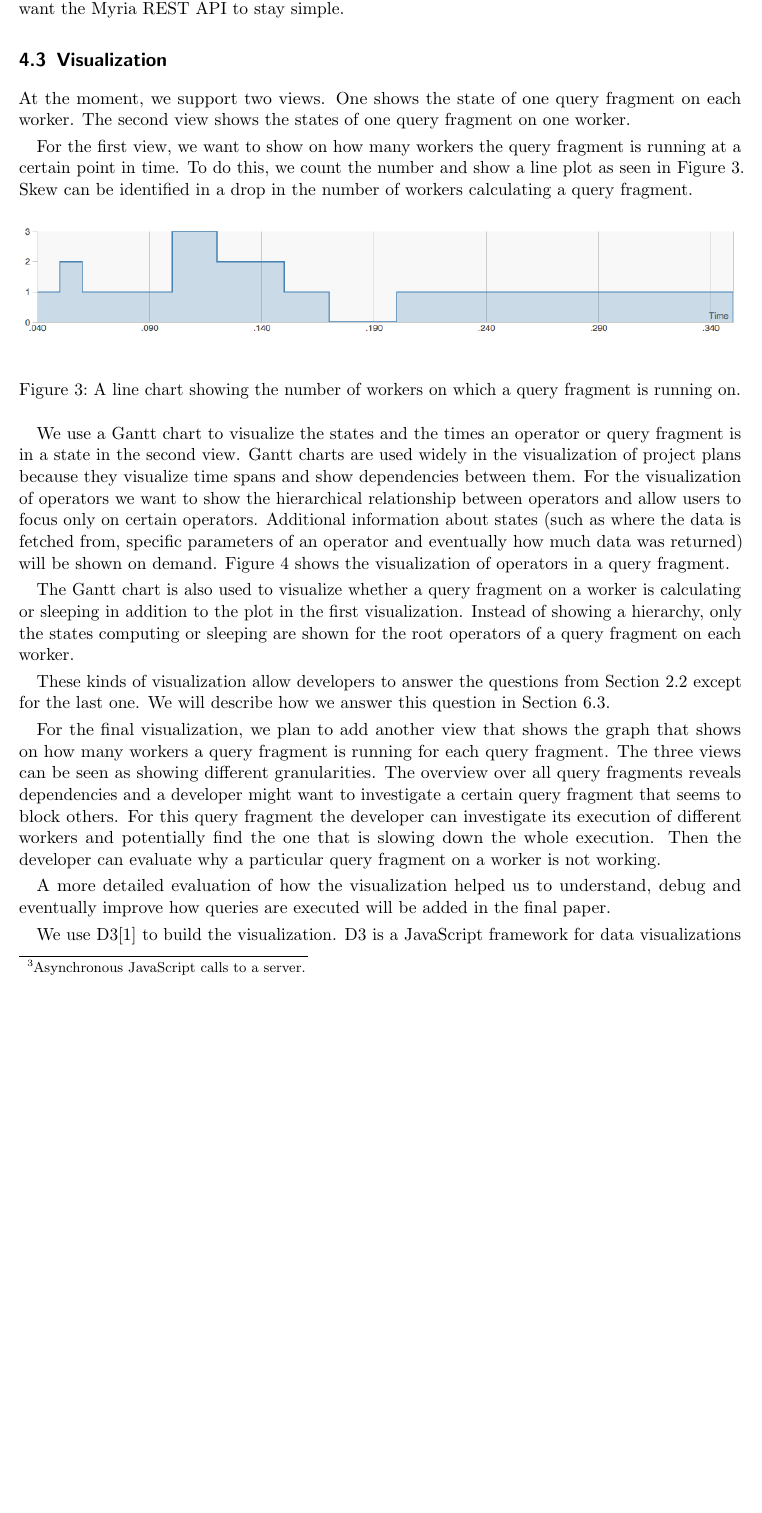
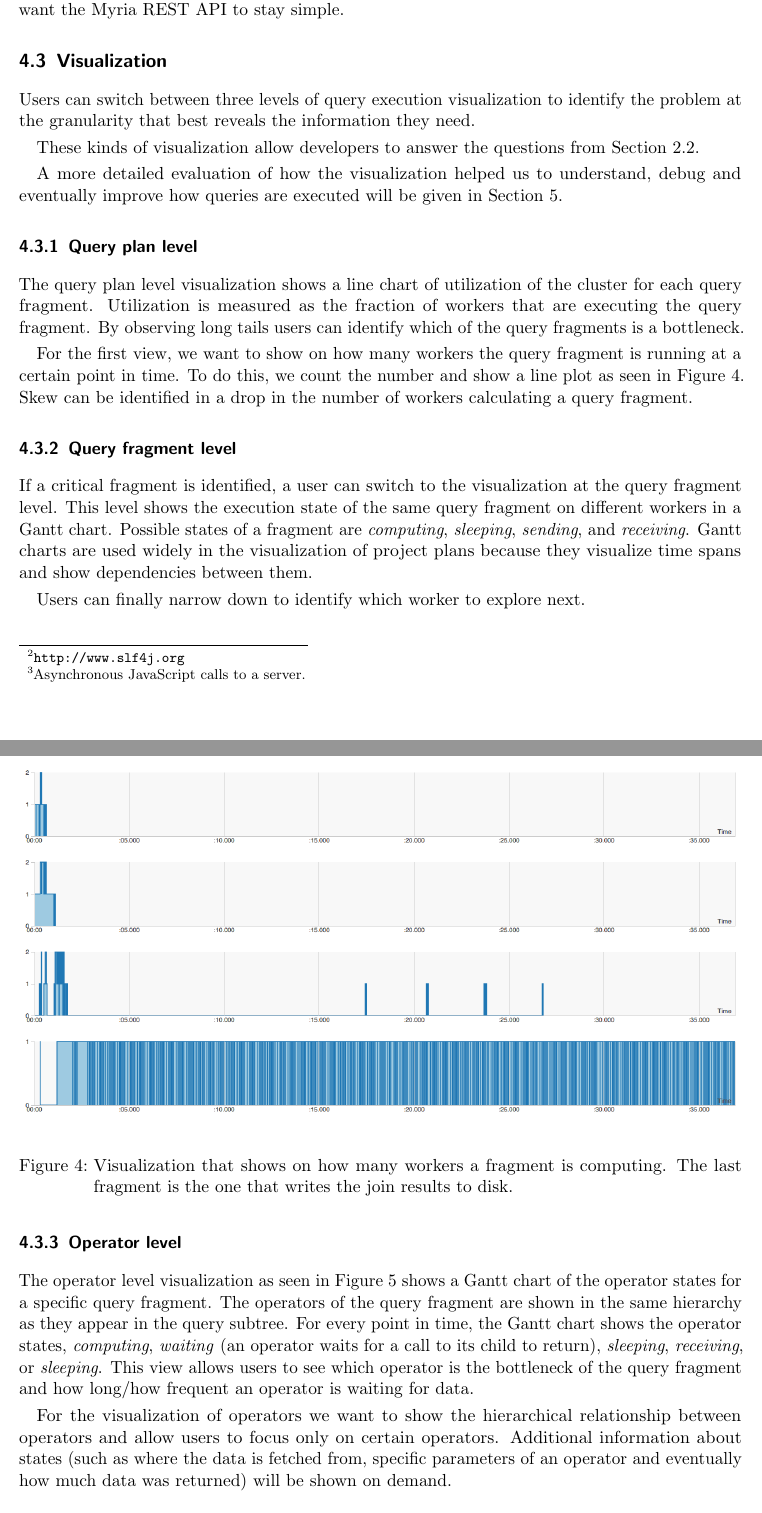
Before and after one commit to domoritz/CSE552-Proposal, a LaTeX document (final.tex): part of page 6 of 9 before the commit and two parts of pages 6 and 7 of 10 after it, the two joined at a grey line, cut so that both start at the same text, the shorter picture padded with empty space. Compiled offline with pdfLaTeX.

Commit message:
Cute pictures (no cats but still cute)

```diff
--- a/final.tex
+++ b/final.tex
@@ -198,21 +206,38 @@ Logs are collected on the Myria master that offers a REST API to access the aggr
 \subsection{Visualization}
 \label{sec:visualization}
 
-At the moment, we support two views. One shows the state of one query fragment on each worker. The second view shows the states of one query fragment on one worker.
+Users can switch between three levels of query execution visualization to identify the problem at the granularity that best reveals the information they need.
 
-For the first view, we want to show on how many workers the query fragment is running at a certain point in time. To do this, we count the number and show a line plot as seen in Figure~\ref{fig:line}. Skew can be identified in a drop in the number of workers calculating a query fragment.
+These kinds of visualization allow developers to answer the questions from Section~\ref{sec:objective}.
+% except for the last one. We will describe how we answer this question in Section~\ref{sec:overhead}.
+
+A more detailed evaluation of how the visualization helped us to understand, debug and eventually improve how queries are executed will be given in Section~\ref{sec:evaluation}.
+
+\subsubsection{Query plan level}
+
+The query plan level visualization shows a line chart of utilization of the cluster for each query fragment. Utilization is measured as the fraction of workers that are executing the query fragment. By observing long tails users can identify which of the query fragments is a bottleneck.
+
+For the first view, we want to show on how many workers the query fragment is running at a certain point in time. To do this, we count the number and show a line plot as seen in Figure~\ref{fig:frags}. Skew can be identified in a drop in the number of workers calculating a query fragment.
 
 \begin{figure}[h]
   \begin{center}
-    \includegraphics[width=1\textwidth]{line.png}
+    \includegraphics[width=\textwidth]{fragments_lines}
   \end{center}
-  \caption{A line chart showing the number of workers on which a query fragment is running on.}
-  \label{fig:line}
+  \caption{Visualization that shows on how many workers a fragment is computing. The last fragment is the one that writes the join results to disk.}
+  \label{fig:frags}
 \end{figure}
 
-We use a Gantt chart to visualize the states and the times an operator or query fragment is in a state in the second view. Gantt charts are used widely in the visualization of project plans because they visualize time spans and show dependencies between them. For the visualization of operators we want to show the hierarchical relationship between operators and allow users to focus only on certain operators. Additional information about states (such as where the data is fetched from, specific parameters of an operator and eventually how much data was returned) will be shown on demand. Figure~\ref{fig:gantt} shows the visualization of operators in a query fragment.
+\subsubsection{Query fragment level}
 
-The Gantt chart is also used to visualize whether a query fragment on a worker is calculating or sleeping in addition to the plot in the first visualization. Instead of showing a hierarchy, only the states computing or sleeping are shown for the root operators of a query fragment on each worker.
+If a critical fragment is identified, a user can switch to the visualization at the query fragment level. This level shows the execution state of the same query fragment on different workers in a Gantt chart. Possible states of a fragment are \emph{computing}, \emph{sleeping}, \emph{sending}, and \emph{receiving}. Gantt charts are used widely in the visualization of project plans because they visualize time spans and show dependencies between them.
+
+Users can finally narrow down to identify which worker to explore next.
+
+\subsubsection{Operator level}
+
+The operator level visualization as seen in Figure~\ref{fig:gantt} shows a Gantt chart of the operator states for a specific query fragment. The operators of the query fragment are shown in the same hierarchy as they appear in the query subtree. For every point in time, the Gantt chart shows the operator states, \emph{computing}, \emph{waiting} (an operator waits for a call to its child to return), \emph{sleeping}, \emph{receiving}, or \emph{sleeping}. This view allows users to see which operator is the bottleneck of the query fragment and how long/how frequent an operator is waiting for data.
+
+For the visualization of operators we want to show the hierarchical relationship between operators and allow users to focus only on certain operators. Additional information about states (such as where the data is fetched from, specific parameters of an operator and eventually how much data was returned) will be shown on demand.
 
 \begin{figure}[h]
   \begin{center}
@@ -222,10 +247,9 @@ The Gantt chart is also used to visualize whether a query fragment on a worker i
   \label{fig:gantt}
 \end{figure}
 
-These kinds of visualization allow developers to answer the questions from Section~\ref{sec:objective} except for the last one. We will describe how we answer this question in Section~\ref{sec:overhead}.
 
-For the final visualization, we plan to add another view that shows the graph that shows on how many workers a query fragment is running for each query fragment. The three views can be seen as showing different granularities. The overview over all query fragments reveals dependencies and a developer might want to investigate a certain query fragment that seems to block others. For this query fragment the developer can investigate its execution of different workers and potentially find the one that is slowing down the whole execution. Then the developer can evaluate why a particular query fragment on a worker is not working.
+% For the final visualization, we plan to add another view that shows the graph that shows on how many workers a query fragment is running for each query fragment. The three views can be seen as showing different granularities. The overview over all query fragments reveals dependencies and a developer might want to investigate a certain query fragment that seems to block others. For this query fragment the developer can investigate its execution of different workers and potentially find the one that is slowing down the whole execution. Then the developer can evaluate why a particular query fragment on a worker is not working.
 
-A more detailed evaluation of how the visualization helped us to understand, debug and eventually improve how queries are executed will be added in the final paper.
+\subsubsection{Implementation}
 
 We use D3\cite{bostock2011d3} to build the visualization. D3 is a JavaScript framework for data visualizations on the web. Consequently, our visualization will be browser based and we integrated it into the existing web interface for Myria\footnote{A demo can be found at \url{http://myria-web.appspot.com} but it does not yet have the visualization.}.
```
Also changed, not shown: references.bib (+8 -0 lines), figure1.png (added), fragments_lines.png (added), final.tex (12 more changed lines).
